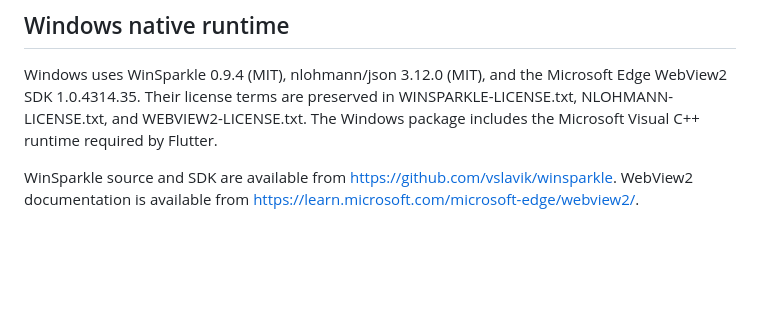
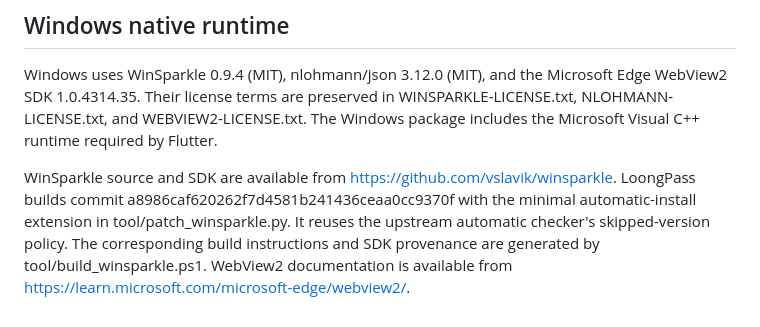
Before and after one commit to SailingLoong/LoongPass, a Markdown page: THIRD_PARTY_NOTICES.md, the part around the change. Drawn GitHub-style; blank space fills up the shorter version.

```diff
--- a/THIRD_PARTY_NOTICES.md
+++ b/THIRD_PARTY_NOTICES.md
@@ -65,4 +65,8 @@ WINSPARKLE-LICENSE.txt, NLOHMANN-LICENSE.txt, and WEBVIEW2-LICENSE.txt. The Wind
 package includes the Microsoft Visual C++ runtime required by Flutter.
 
 WinSparkle source and SDK are available from https://github.com/vslavik/winsparkle.
+LoongPass builds commit a8986caf620262f7d4581b241436ceaa0cc9370f with the minimal
+automatic-install extension in tool/patch_winsparkle.py. It reuses the upstream
+automatic checker's skipped-version policy. The corresponding build instructions
+and SDK provenance are generated by tool/build_winsparkle.ps1.
 WebView2 documentation is available from https://learn.microsoft.com/microsoft-edge/webview2/.
```
Also changed, not shown: README.md (+7 -1 lines), RELEASE-NOTES.md (+14 -11 lines), docs/images/workspace.png, 7 other files.
